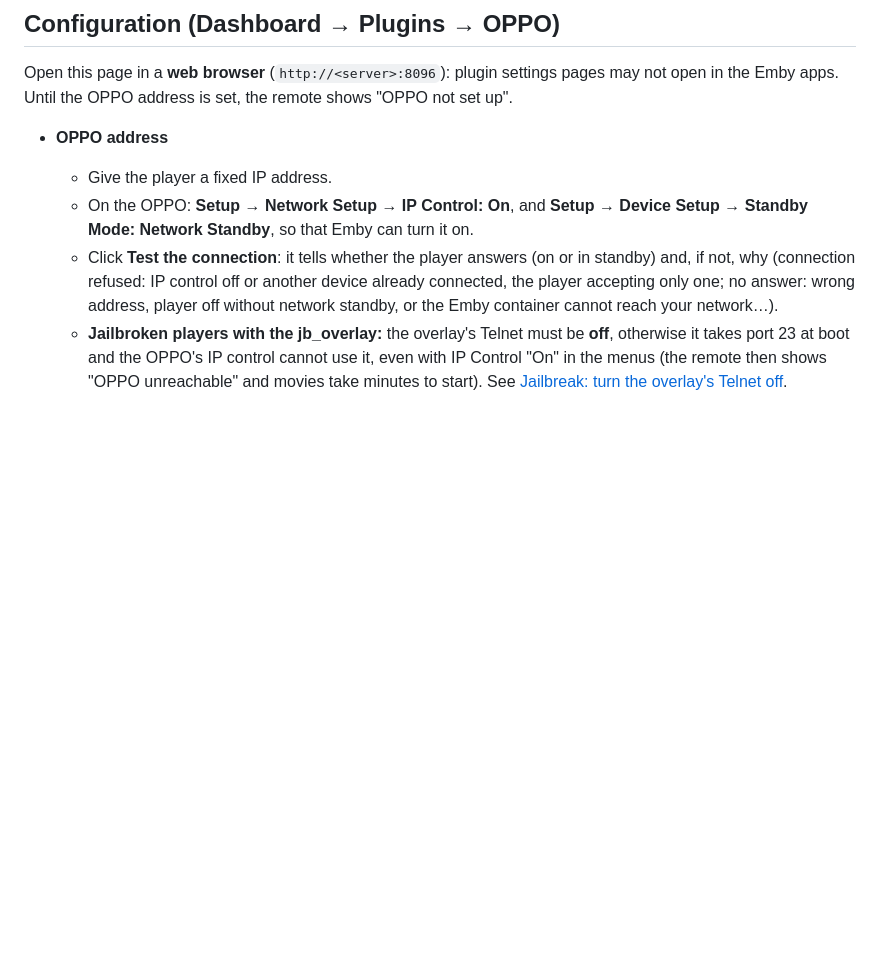
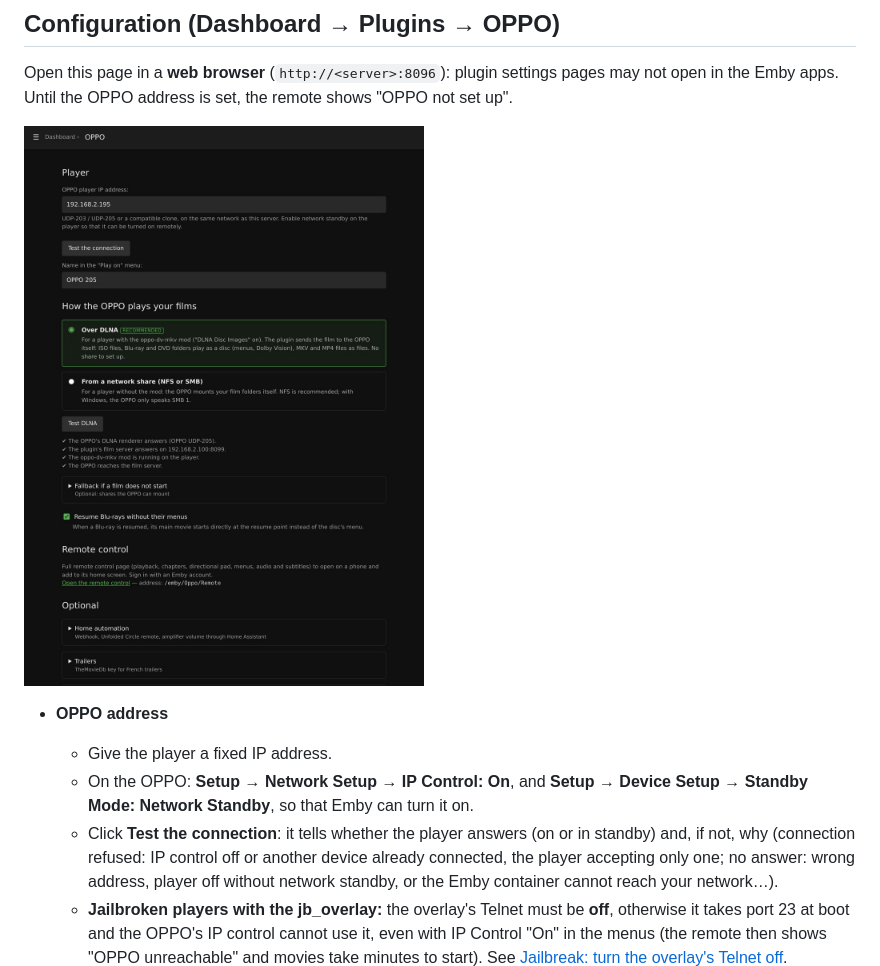
Before and after one commit to run51/emby-oppo-remote, a Markdown page: README.md, the part around the change. GitHub-like rendering; pictures changed too: docs/screenshots/settings.jpg (added); blank space fills up the shorter version.

Commit message:
README: screenshot of the 0.24.1 settings page
Co-Authored-By: Claude Opus 5.5 <noreply@anthropic.com>

```diff
--- a/README.md
+++ b/README.md
@@ -87,6 +87,8 @@ Developed and tested with Emby Server 4.10 on Linux (Docker on a Synology NAS).
 ## Configuration (Dashboard → Plugins → OPPO)
 
 Open this page in a **web browser** (`http://<server>:8096`): plugin settings pages may not open in the Emby apps. Until the OPPO address is set, the remote shows "OPPO not set up".
+
+<img src="docs/screenshots/settings.jpg" width="600" alt="Settings page: the player's address, then how the OPPO plays your films (over DLNA, recommended, with a Test DLNA button; or from a network share), optional sections folded">
 
 - **OPPO address**
   - Give the player a fixed IP address.
```
